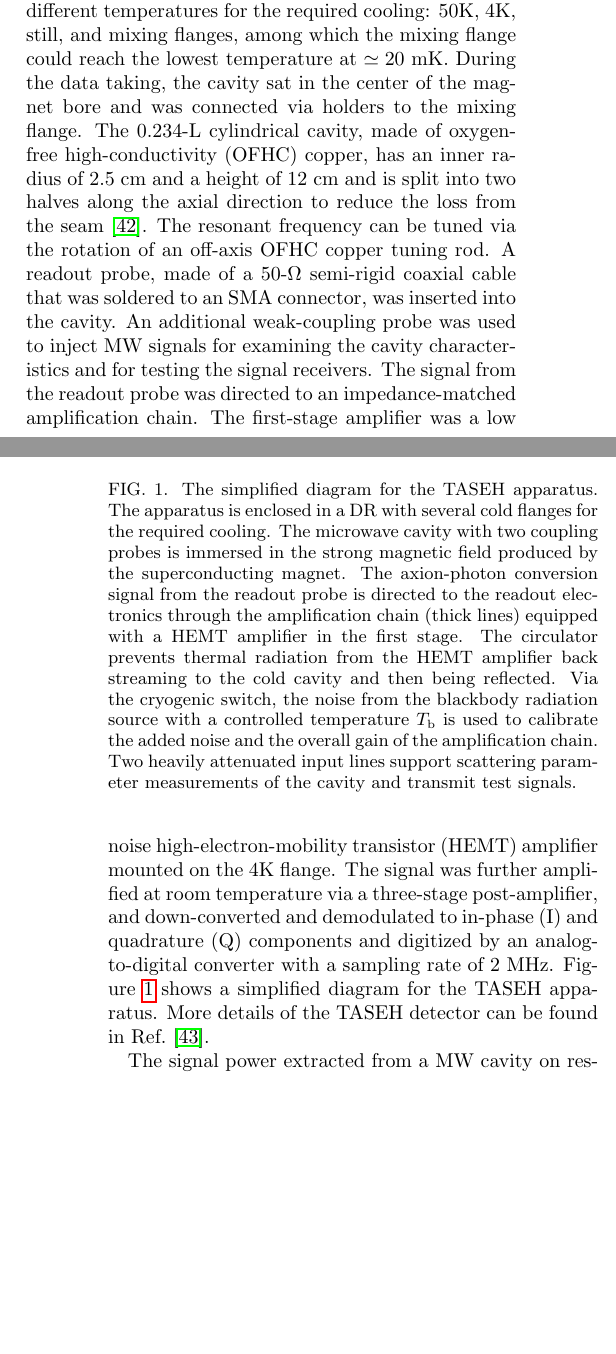
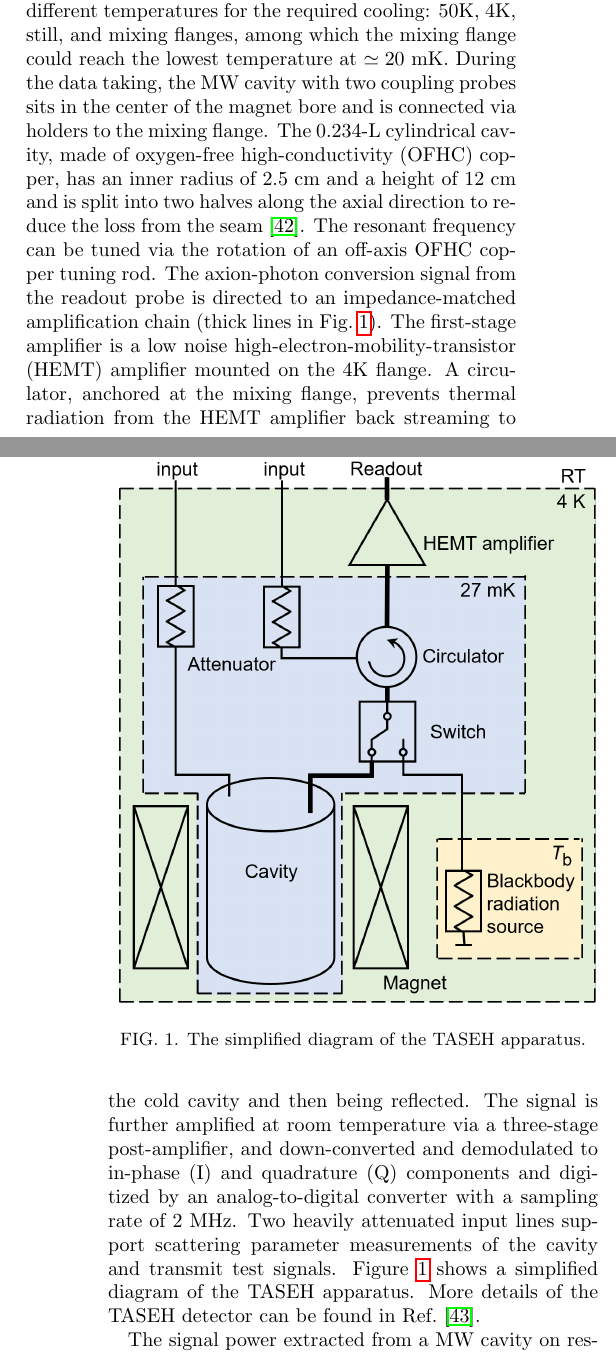
Before and after one commit to TASEHana/letter_CD102, a LaTeX paper (letter.tex): two parts of the columns of pages 1 and 2 of 6, joined at a grey line, cut so that both start at the same text, the shorter picture padded with empty space. Compiled offline with pdfLaTeX.

Commit message:
update after the meeting, missing update of figure

```diff
--- a/letter.tex
+++ b/letter.tex
@@ -192,8 +192,9 @@ the required cooling: 50K, 4K, still,
 and mixing flanges, among which the mixing flange could reach the lowest
 temperature at $\simeq20$~mK.
 %
-During the data taking, the cavity sat in the center of the magnet bore
-and was connected via holders to the mixing flange.
+During the data taking, the MW cavity with two coupling probes
+sits in the center of the magnet bore
+and is connected via holders to the mixing flange.
 The $0.234$-L cylindrical cavity,
 made of oxygen-free high-conductivity (OFHC) copper,
 has an inner radius of 2.5~cm and a height of 12~cm and
@@ -201,29 +202,21 @@ has an inner radius of 2.5~cm and a height of 12~cm and
 the seam~\cite{CAPPCavity}.
 The resonant frequency can be tuned via the rotation of an off-axis OFHC
 copper tuning rod.
-%
-A readout probe, made of a 50-$\Omega$ semi-rigid coaxial cable that was
-soldered to an SMA connector, was inserted into the cavity.
-An additional weak-coupling probe was used to inject MW signals for examining
-the cavity
-characteristics and for testing the signal receivers.
-The signal from the readout probe was directed to an
-impedance-matched amplification chain. The first-stage amplifier was
-a low noise high-electron-mobility transistor (HEMT) amplifier
-mounted on the 4K flange. %A three-stage circulator was anchored at
-%the mixing flange to prevent thermal radiation from the HEMT
-%amplifier back streaming to the cold cavity and then being reflected.
-The signal was further amplified at room temperature via a
+The axion-photon conversion signal from the readout probe is directed to an
+impedance-matched amplification chain (thick lines in Fig.~\ref{fig:TASEH}).
+The first-stage amplifier is a low noise high-electron-mobility-transistor
+(HEMT) amplifier mounted on the 4K flange.
+A circulator, anchored at the mixing flange,
+prevents thermal radiation from the HEMT amplifier back
+streaming to the cold cavity and then being reflected.
+The signal is further amplified at room temperature via a
 three-stage post-amplifier, and down-converted
 and demodulated to in-phase (I) and quadrature (Q) components and digitized
 by an analog-to-digital converter with a sampling rate of 2~MHz.
-%Via a cryogenic microwave switch, the output line can also be connected
-%to a blackbody radiation source, made of a 50-$\Omega$ terminator, for
-%calibration.
-Figure~\ref{fig:TASEH} shows a simplified diagram for the TASEH apparatus.
-%which was used to examine the cavity characteristics, to perform the
-%calibration of the amplification chain, and to carry out the axion
-%detection experiment.
+Two heavily attenuated input
+lines support scattering parameter measurements of the cavity and transmit
+test signals.
+Figure~\ref{fig:TASEH} shows a simplified diagram of the TASEH apparatus.
 More details of the TASEH detector can be found
 in Ref.~\cite{TASEHInstrumentation}.
 
@@ -231,33 +224,7 @@ in Ref.~\cite{TASEHInstrumentation}.
   \centering
   \includegraphics[width=8.6cm]{figures/colored_Simplified_wiring_V3.png}
   \caption{%
-%   The simplified diagram for the TASEH apparatus.
-% Via the cryogenic switch, the output transmission
-% line (thick line) can also be connected
-% to a blackbody radiation source, made of a 50-$\Omega$ terminator,
-% for calibration of the amplification chain.
-% The three-stage circulator, anchored at the mixing flange,
-% prevents thermal radiation from the HEMT
-% amplifier back streaming to the cold cavity and then being reflected.
-% The two input lines, used to inject MW signals, have one attenuator
-% thermally anchored at each cold flange to reduce the broadband
-% radiation from the higher-temperature environment or flanges.
-The simplified diagram for the TASEH apparatus.
-The apparatus is enclosed in a DR with several cold flanges for
-the required cooling.
-The microwave cavity with two coupling probes is immersed in the strong
-magnetic field produced by the superconducting magnet.
-The axion-photon conversion signal from the readout probe is directed
-to the readout electronics through the amplification chain (thick lines)
-equipped with a HEMT amplifier in the first stage.
-The circulator prevents thermal radiation from the HEMT amplifier back
-streaming to the cold cavity and then being reflected. Via the
-cryogenic switch, the noise from the blackbody radiation source with a
-controlled temperature $T_{\text b}$ is used to calibrate the added noise and
-the overall gain of the amplification chain. Two heavily attenuated input
-lines support scattering parameter measurements of the cavity and transmit
-test signals.
-  }
+The simplified diagram of the TASEH apparatus.}
   \label{fig:TASEH}
 \end{figure}
 
@@ -317,8 +283,8 @@ TM$_{010}$ mode. The expected signal power derived from the experimental
 parameters of TASEH is $P_s\simeq 1.4\times10^{-24}$~W for a KSVZ axion
 with a mass of 19.6\muevcc.
 
-In the axion experiments, the figure of merit that determines the design of
-the experimental setup is the signal-to-noise ratio
+In the haloscope experiments, the figure of merit that determines the design
+of the experimental setup is the signal-to-noise ratio
 (SNR), i.e. the ratio of the signal power $P_s$ to the fluctuation in
 the averaged noise power spectrum $\sigma_n$~\cite{Dicke}, given by:
 %According to Dicke's Radiometer Equation~\cite{Dicke}, the $\sigma_n$
```
Also changed, not shown: full_author.tex (+1 -1 lines), letter.pdf, letter.tex (65 more changed lines).
